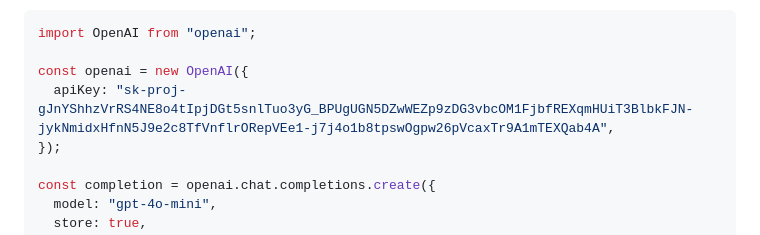
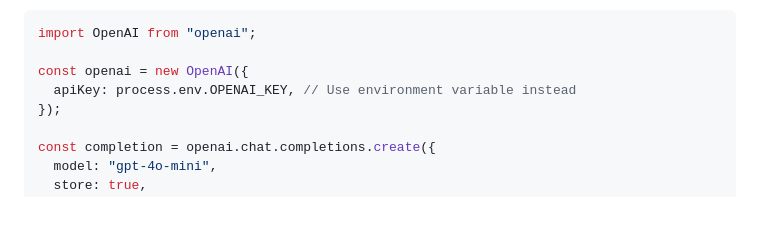
Before and after one commit to jackgkafaty/demo_app, a Markdown page: INSTRUCTIONS.md, the part around the change. Drawn GitHub-style; blank space fills up the shorter version.

Commit message:
Security: Replace hardcoded API key with environment variable

```diff
--- a/INSTRUCTIONS.md
+++ b/INSTRUCTIONS.md
@@ -52,7 +52,7 @@ npm install openai
 import OpenAI from "openai";
 
 const openai = new OpenAI({
-  apiKey: "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",
+  apiKey: process.env.OPENAI_KEY, // Use environment variable instead
 });
 
 const completion = openai.chat.completions.create({
```
